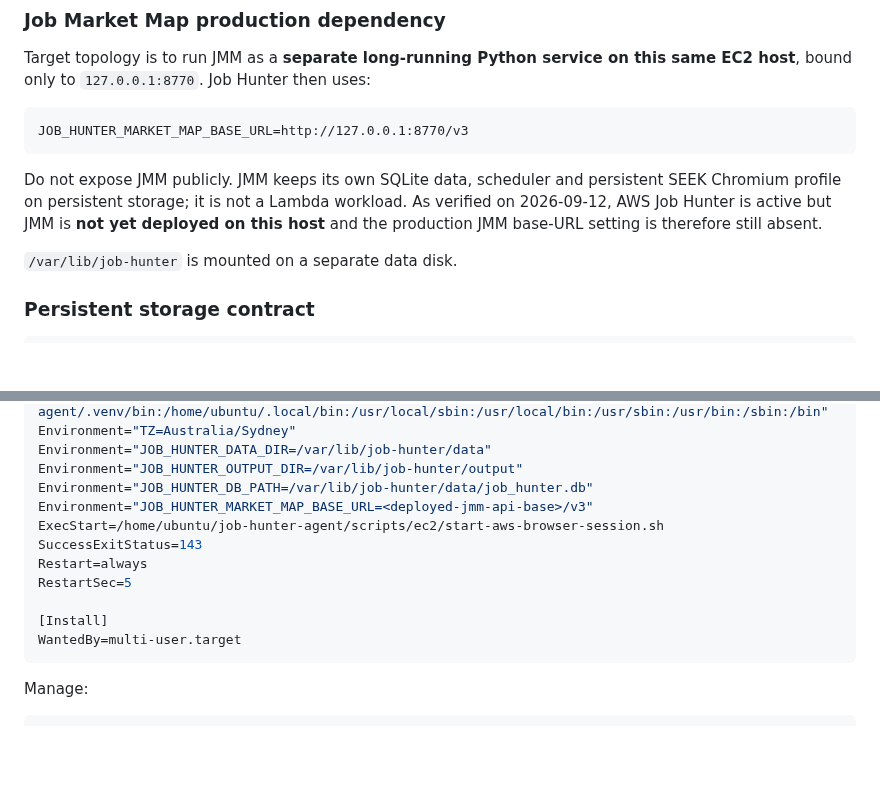
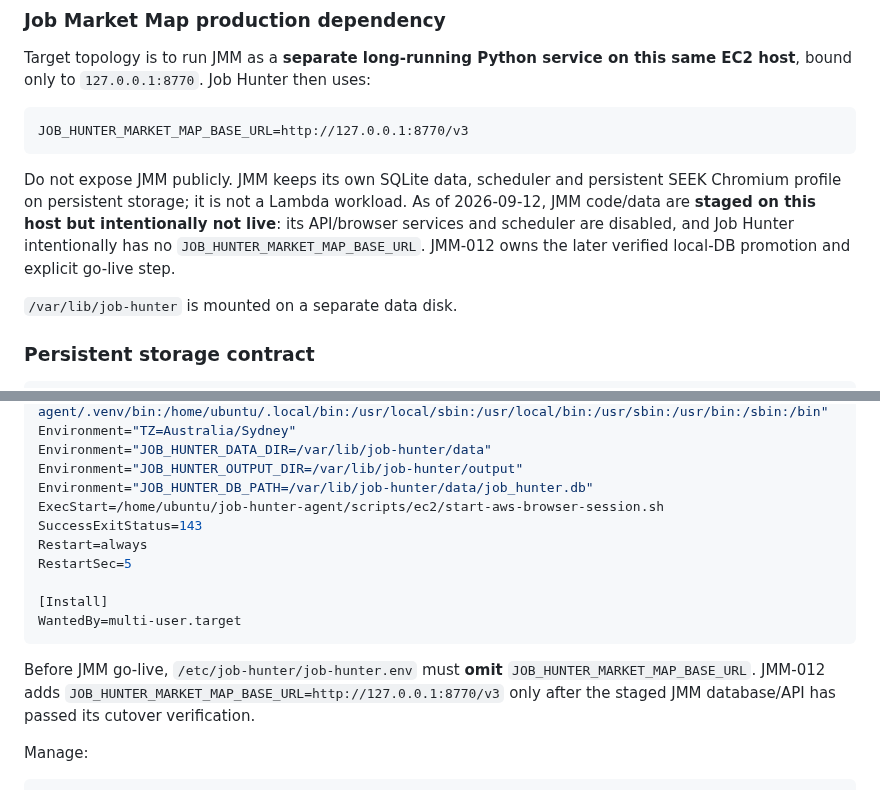
Before and after one commit to robvoto/job-hunter-agent, a Markdown page: docs/aws-ec2-setup.md, 2 parts joined by grey strips. Rendered like a GitHub page; blank space fills up the shorter version.

Commit message:
docs: keep JMM pre-live dependency disabled

````diff
--- a/docs/aws-ec2-setup.md
+++ b/docs/aws-ec2-setup.md
@@ -97,7 +97,7 @@ Target topology is to run JMM as a **separate long-running Python service on thi
 JOB_HUNTER_MARKET_MAP_BASE_URL=http://127.0.0.1:8770/v3
 ```
 
-Do not expose JMM publicly. JMM keeps its own SQLite data, scheduler and persistent SEEK Chromium profile on persistent storage; it is not a Lambda workload. As verified on 2026-09-12, AWS Job Hunter is active but JMM is **not yet deployed on this host** and the production JMM base-URL setting is therefore still absent.
+Do not expose JMM publicly. JMM keeps its own SQLite data, scheduler and persistent SEEK Chromium profile on persistent storage; it is not a Lambda workload. As of 2026-09-12, JMM code/data are **staged on this host but intentionally not live**: its API/browser services and scheduler are disabled, and Job Hunter intentionally has no `JOB_HUNTER_MARKET_MAP_BASE_URL`. JMM-012 owns the later verified local-DB promotion and explicit go-live step.
 
 `/var/lib/job-hunter` is mounted on a separate data disk.
 
@@ -521,7 +521,6 @@ Environment="TZ=Australia/Sydney"
 Environment="JOB_HUNTER_DATA_DIR=/var/lib/job-hunter/data"
 Environment="JOB_HUNTER_OUTPUT_DIR=/var/lib/job-hunter/output"
 Environment="JOB_HUNTER_DB_PATH=/var/lib/job-hunter/data/job_hunter.db"
-Environment="JOB_HUNTER_MARKET_MAP_BASE_URL=<deployed-jmm-api-base>/v3"
 ExecStart=/home/ubuntu/job-hunter-agent/scripts/ec2/start-aws-browser-session.sh
 SuccessExitStatus=143
 Restart=always
@@ -530,6 +529,8 @@ RestartSec=5
 [Install]
 WantedBy=multi-user.target
 ```
+
+Before JMM go-live, `/etc/job-hunter/job-hunter.env` must **omit** `JOB_HUNTER_MARKET_MAP_BASE_URL`. JMM-012 adds `JOB_HUNTER_MARKET_MAP_BASE_URL=http://127.0.0.1:8770/v3` only after the staged JMM database/API has passed its cutover verification.
 
 Manage:
 
````
